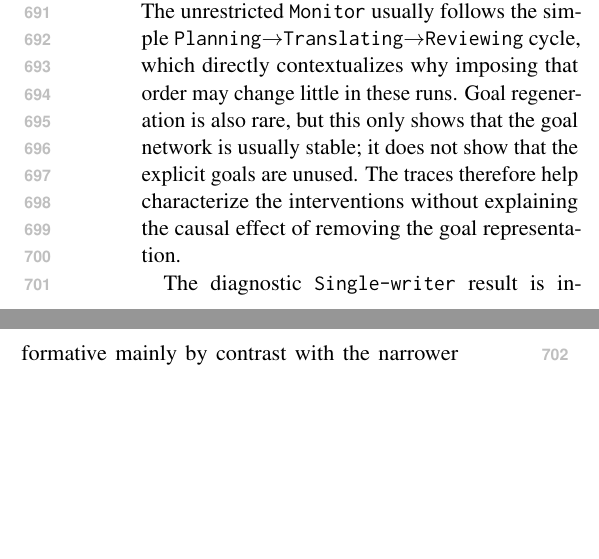
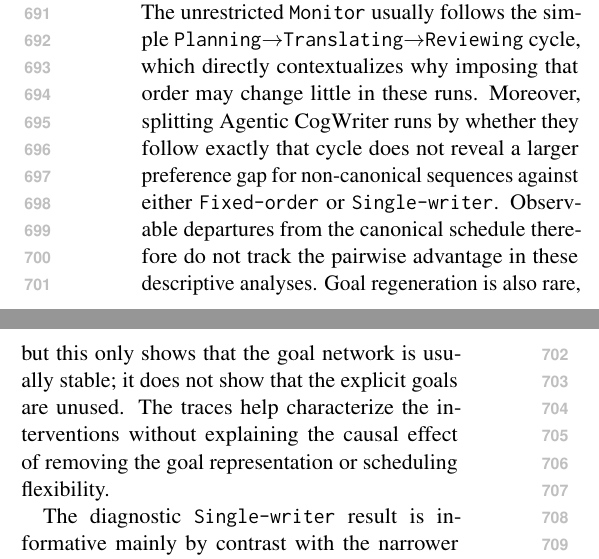
Before and after one commit to shunk031/agentic-cognitive-writing, a LaTeX paper (paper/acl_latex.tex, which reads paper/sec/06_discussion.tex): two parts of the columns of page 10 of 21, joined at a grey line, cut so that both start at the same text, the shorter picture padded with empty space. Compiled offline with pdfLaTeX.

Commit message:
paper: incorporate trace-outcome association in discussion

```diff
--- a/paper/sec/06_discussion.tex
+++ b/paper/sec/06_discussion.tex
@@ -4,7 +4,7 @@ The product-level and pairwise results answer different questions. On the benchm
 
 \subsection{What explains the remaining advantage?}
 
-The ablations narrow that performance result without identifying a single mechanism. The confirmatory interventions do not identify either the explicit goal representation or adaptive process ordering as the source of the advantage. The process traces sharpen these two results differently. The unrestricted \texttt{Monitor} usually follows the simple \texttt{Planning}$\rightarrow$\texttt{Translating}$\rightarrow$\texttt{Reviewing} cycle, which directly contextualizes why imposing that order may change little in these runs. Goal regeneration is also rare, but this only shows that the goal network is usually stable; it does not show that the explicit goals are unused. The traces therefore help characterize the interventions without explaining the causal effect of removing the goal representation.
+The ablations narrow that performance result without identifying a single mechanism. The confirmatory interventions do not identify either the explicit goal representation or adaptive process ordering as the source of the advantage. The process traces sharpen these two results differently. The unrestricted \texttt{Monitor} usually follows the simple \texttt{Planning}$\rightarrow$\texttt{Translating}$\rightarrow$\texttt{Reviewing} cycle, which directly contextualizes why imposing that order may change little in these runs. Moreover, splitting \condAgenticCogWriter\ runs by whether they follow exactly that cycle does not reveal a larger preference gap for non-canonical sequences against either \condFixedOrder\ or \condSingleWriter. Observable departures from the canonical schedule therefore do not track the pairwise advantage in these descriptive analyses. Goal regeneration is also rare, but this only shows that the goal network is usually stable; it does not show that the explicit goals are unused. The traces help characterize the interventions without explaining the causal effect of removing the goal representation or scheduling flexibility.
 
 The diagnostic \condSingleWriter\ result is informative mainly by contrast with the narrower \condSingleContext\ check. \condSingleWriter\ performs much worse, but it bundles role-context separation, delegation, how much text is produced between process decisions, and output length. \condSingleContext\ removes separated role contexts while retaining the process loop and does not show a detectable pooled loss, but the exploratory run also differs in gateway entry point and transport. It is therefore narrower than \condSingleWriter\ without being a clean context-only intervention. Because \condSingleContext\ is post-hoc exploratory evidence rather than a confirmatory equivalence test, these comparisons constrain a simple role-context explanation without establishing an alternative mechanism.
 
```
